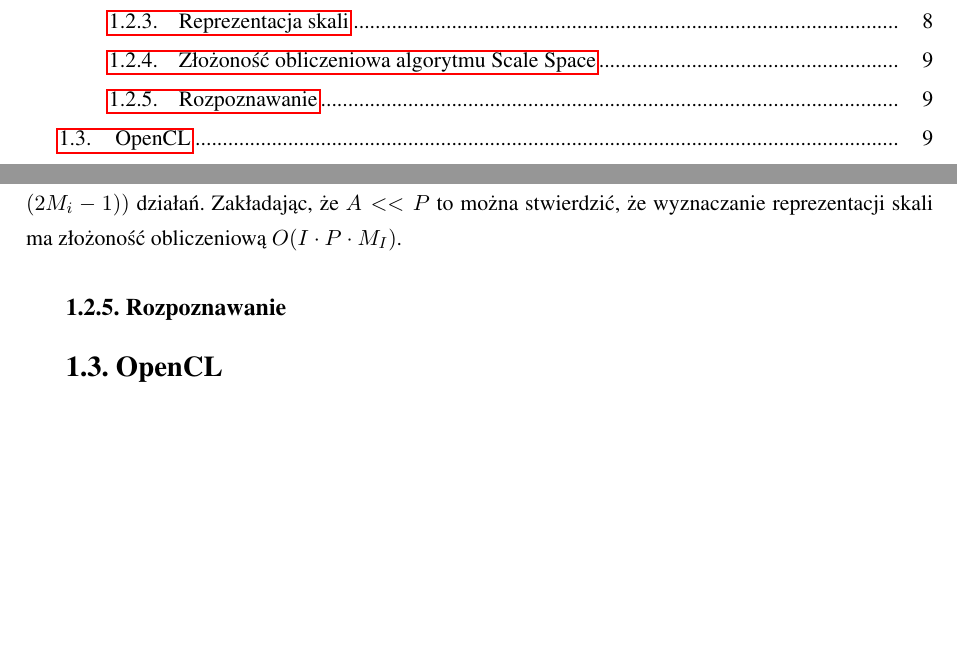
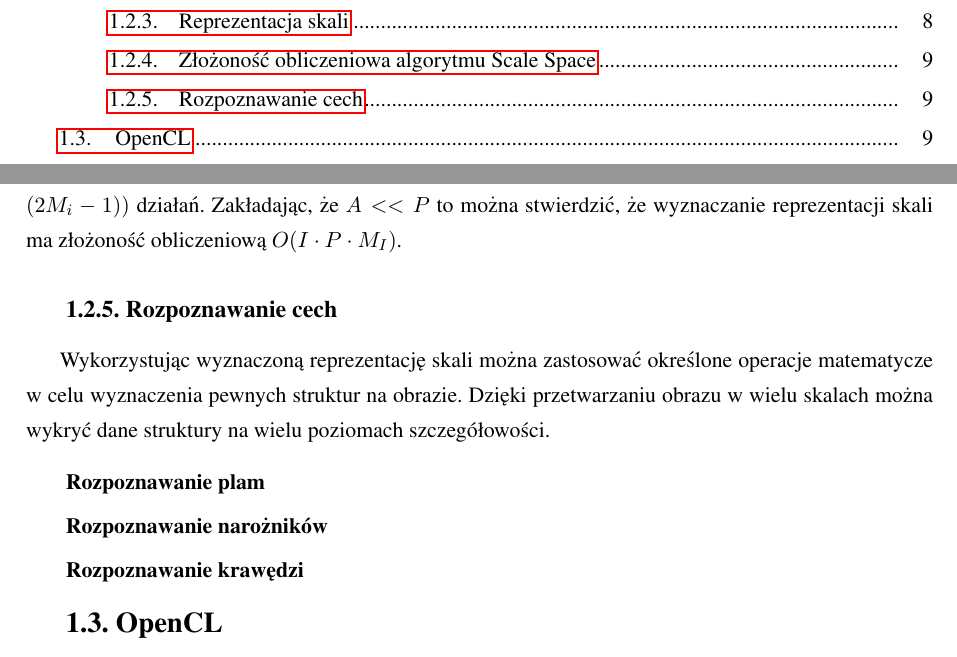
Before and after one commit to kn65op/Mag, a LaTeX thesis (praca.tex, which reads wstep.tex): two parts of pages 5 and 9 of 17, joined at a grey line, cut so that both start at the same text, the shorter picture padded with empty space. Compiled offline with pdfLaTeX.

Commit message:
zalążek rozpoznawania

```diff
--- a/wstep.tex
+++ b/wstep.tex
@@ -123,8 +123,22 @@ $ I \cdot P \cdot (2M_i - 1) $ operacji tylko w celu obliczenia reprezentacji. L
 
 Podsumowując do wyznaczenia całej reprezentacji skali konieczne wykonanie $ I \cdot (A \cdot M_i + P \cdot (2M_i - 1)) $ działań. Zakładając, że $ A << P $ to można stwierdzić, że wyznaczanie reprezentacji skali ma złożoność obliczeniową $ O(I \cdot P \cdot M_I) $.
 
-\subsection{Rozpoznawanie}
+\subsection{Rozpoznawanie cech}
 \label{subsec:rozpoznawanie}
+
+Wykorzystując wyznaczoną reprezentację skali można zastosować określone operacje matematycze w~celu wyznaczenia pewnych struktur na obrazie. Dzięki przetwarzaniu obrazu w~wielu skalach można wykryć dane struktury na wielu poziomach szczegółowości.
+
+\subsubsection{Rozpoznawanie plam}
+\label{subsubsec:rozpoznawaniePlam}
+
+
+
+\subsubsection{Rozpoznawanie narożników}
+\label{subsubsec:rozpoznawanieNaroznikow}
+
+\subsubsection{Rozpoznawanie krawędzi}
+\label{subsubsec:rozpoznawanieKrawedzi}
+
 
 
 \section{OpenCL}
```
